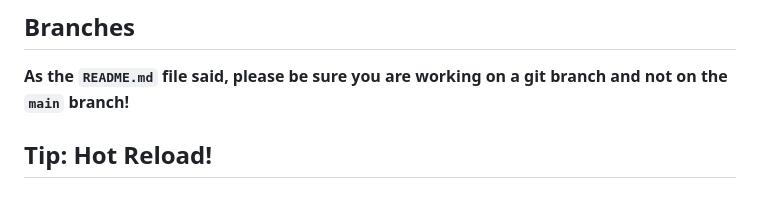
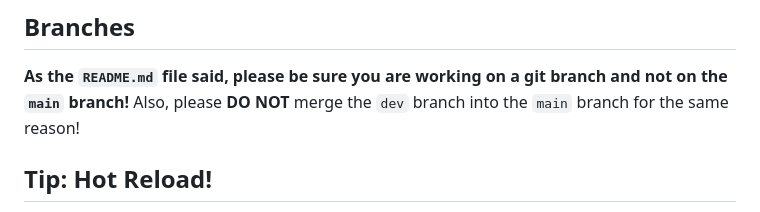
Before and after one commit to Landmark-Analytics/landmark-public-web, a Markdown page: TODO.md, the part around the change. Rendered like a GitHub page.

```diff
--- a/TODO.md
+++ b/TODO.md
@@ -10,6 +10,7 @@ This is a TODO list for Chris H. as he builds out the initial Landmark Analytics
 
 ## Branches
 **As the `README.md` file said, please be sure you are working on a git branch and not on the `main` branch!**
+Also, please **DO NOT** merge the `dev` branch into the `main` branch for the same reason!
 
 ## Tip: Hot Reload!
 Save yourself some time by making sure "Hot Reload" is on!  This is where the website will auto-refresh when you make changes.
```
